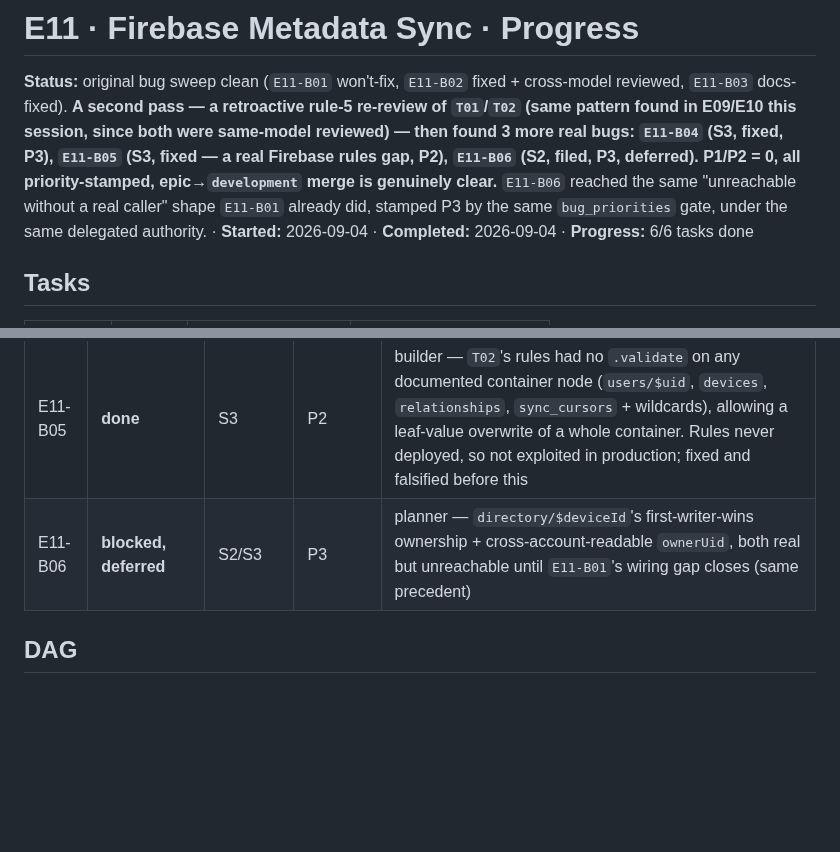
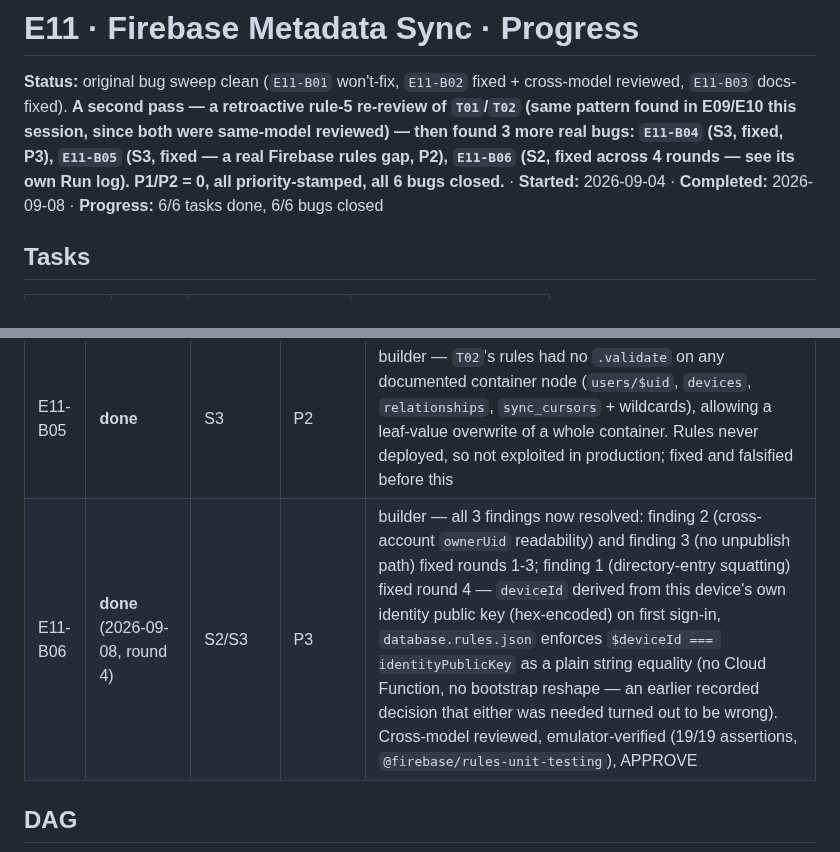
Before and after one commit to SHAJED99/nexora, a Markdown page: epics/E11-firebase-sync/tracker.md, 2 parts joined by grey strips. Drawn GitHub-style; blank space fills up the shorter version.

Commit message:
docs(E11): mark epic done — E11-B06 finding 1 shipped, all 6 bugs closed

```diff
--- a/epics/E11-firebase-sync/tracker.md
+++ b/epics/E11-firebase-sync/tracker.md
@@ -5,13 +5,10 @@ cross-model reviewed, `E11-B03` docs-fixed). **A second pass — a
 retroactive rule-5 re-review of `T01`/`T02` (same pattern found in E09/E10
 this session, since both were same-model reviewed) — then found 3 more
 real bugs: `E11-B04` (S3, fixed, P3), `E11-B05` (S3, fixed — a real
-Firebase rules gap, P2), `E11-B06` (S2, filed, P3, deferred).** **P1/P2 =
-0, all priority-stamped, epic→`development` merge is genuinely clear.**
-`E11-B06` reached the same "unreachable without a real caller" shape
-`E11-B01` already did, stamped P3 by the same `bug_priorities` gate, under
-the same delegated authority.
-· **Started:** 2026-09-04 · **Completed:** 2026-09-04 ·
-**Progress:** 6/6 tasks done
+Firebase rules gap, P2), `E11-B06` (S2, fixed across 4 rounds — see its
+own Run log).** **P1/P2 = 0, all priority-stamped, all 6 bugs closed.**
+· **Started:** 2026-09-04 · **Completed:** 2026-09-08 ·
+**Progress:** 6/6 tasks done, 6/6 bugs closed
 
 ## Tasks
 
@@ -33,7 +30,7 @@ the same delegated authority.
 | E11-B03 | **done** | S4 | P3 | planner (docs-only) — `files:` fence corrected |
 | E11-B04 | **done** | S3 | P3 | builder — `T01`'s EARS-FB-2 guard tests were tautological (exercised a self-authored fake, or compared payload shape); rewritten to drive the real guarded write path with a forbidden key |
 | E11-B05 | **done** | S3 | P2 | builder — `T02`'s rules had no `.validate` on any documented container node (`users/$uid`, `devices`, `relationships`, `sync_cursors` + wildcards), allowing a leaf-value overwrite of a whole container. Rules never deployed, so not exploited in production; fixed and falsified before this |
-| E11-B06 | **blocked, deferred** | S2/S3 | P3 | planner — `directory/$deviceId`'s first-writer-wins ownership + cross-account-readable `ownerUid`, both real but unreachable until `E11-B01`'s wiring gap closes (same precedent) |
+| E11-B06 | **done** (2026-09-08, round 4) | S2/S3 | P3 | builder — all 3 findings now resolved: finding 2 (cross-account `ownerUid` readability) and finding 3 (no unpublish path) fixed rounds 1-3; finding 1 (directory-entry squatting) fixed round 4 — `deviceId` derived from this device's own identity public key (hex-encoded) on first sign-in, `database.rules.json` enforces `$deviceId === identityPublicKey` as a plain string equality (no Cloud Function, no bootstrap reshape — an earlier recorded decision that either was needed turned out to be wrong). Cross-model reviewed, emulator-verified (19/19 assertions, `@firebase/rules-unit-testing`), APPROVE |
 
 ## DAG
 
```
Also changed, not shown: epics/E11-firebase-sync/epic.md (+1 -1 lines).
